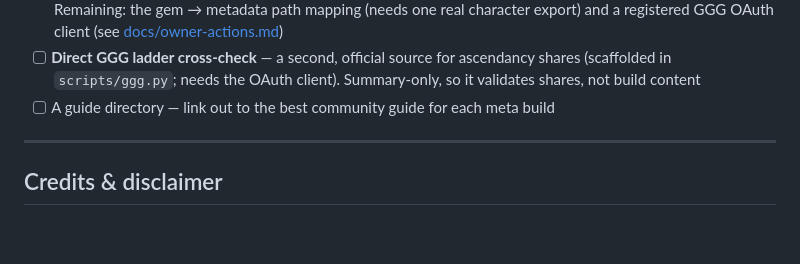
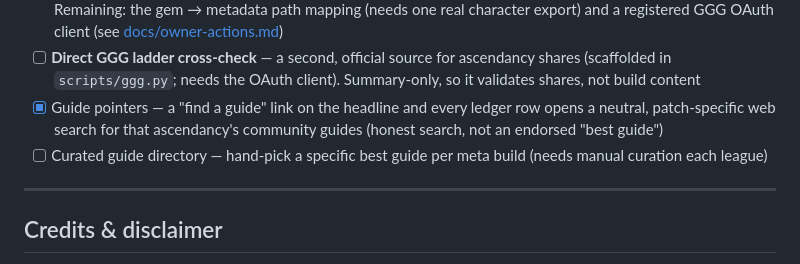
Before and after one commit to luther-rotmg/Tincture, a Markdown page: README.md, the part around the change. Drawn GitHub-style; blank space fills up the shorter version.

Commit message:
Docs: roadmap — guide pointers shipped; curated directory still open

```diff
--- a/README.md
+++ b/README.md
@@ -133,7 +133,8 @@ Run `python scripts/distill.py --probe` to see exactly what it returns.
 - [x] **Ascendancy → `.build` code table** — completed and cross-confirmed from the same export (`scripts/buildfile.py`; `treedata.py --check` re-verifies per patch)
 - [ ] **Loadable Decant = "export *my* character"** — wire a logged-in user's own GGG character (passives → slugs via `treedata`) into a real `.build`. GGG's `account:characters` is self-only and the ladder API is summary-only, so decanting an *arbitrary* ladder player's build is not possible — the aggregate meta stays an honest template. Remaining: the gem → metadata path mapping (needs one real character export) and a registered GGG OAuth client (see [docs/owner-actions.md](docs/owner-actions.md))
 - [ ] **Direct GGG ladder cross-check** — a second, official source for ascendancy shares (scaffolded in `scripts/ggg.py`; needs the OAuth client). Summary-only, so it validates shares, not build content
-- [ ] A guide directory — link out to the best community guide for each meta build
+- [x] Guide pointers — a "find a guide" link on the headline and every ledger row opens a neutral, patch-specific web search for that ascendancy's community guides (honest search, not an endorsed "best guide")
+- [ ] Curated guide directory — hand-pick a specific best guide per meta build (needs manual curation each league)
 
 ---
 
```
